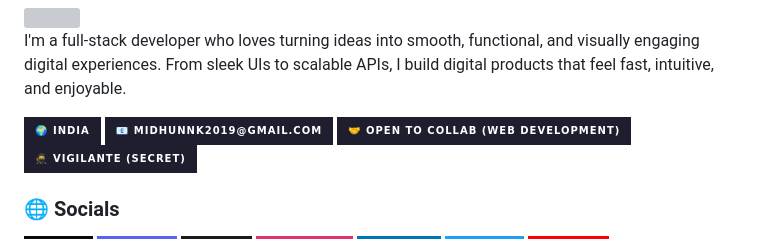
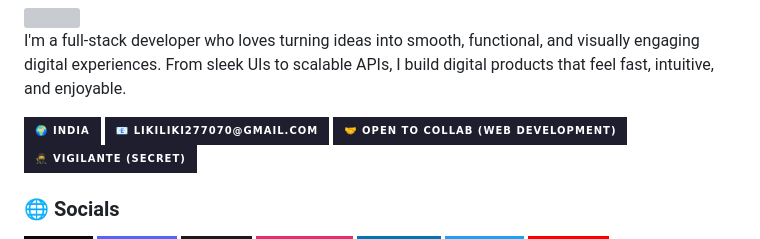
Before and after one commit to likiliki27070-rgb/Liki, a Markdown page: README.md, the part around the change. GitHub-like rendering; badges without logos; grey boxes are pictures that could not be loaded.

```diff
--- a/README.md
+++ b/README.md
@@ -17,7 +17,7 @@
 
   <p>
     <img src="https://img.shields.io/badge/🌍_India-1e1e2e?style=for-the-badge" />
-    <a href="mailto:midhunnk2019@gmail.com"><img src="https://img.shields.io/badge/📧_midhunnk2019@gmail.com-1e1e2e?style=for-the-badge" /></a>
+    <a href="mailto: likiliki27070@gmail.com"><img src="https://img.shields.io/badge/📧_likiliki277070@gmail.com-1e1e2e?style=for-the-badge" /></a>
     <img src="https://img.shields.io/badge/🤝_Open_to_Collab_(Web_Development)-1e1e2e?style=for-the-badge" />
     <img src="https://img.shields.io/badge/🥷_Vigilante_(Secret)-1e1e2e?style=for-the-badge" />
   </p>
```
